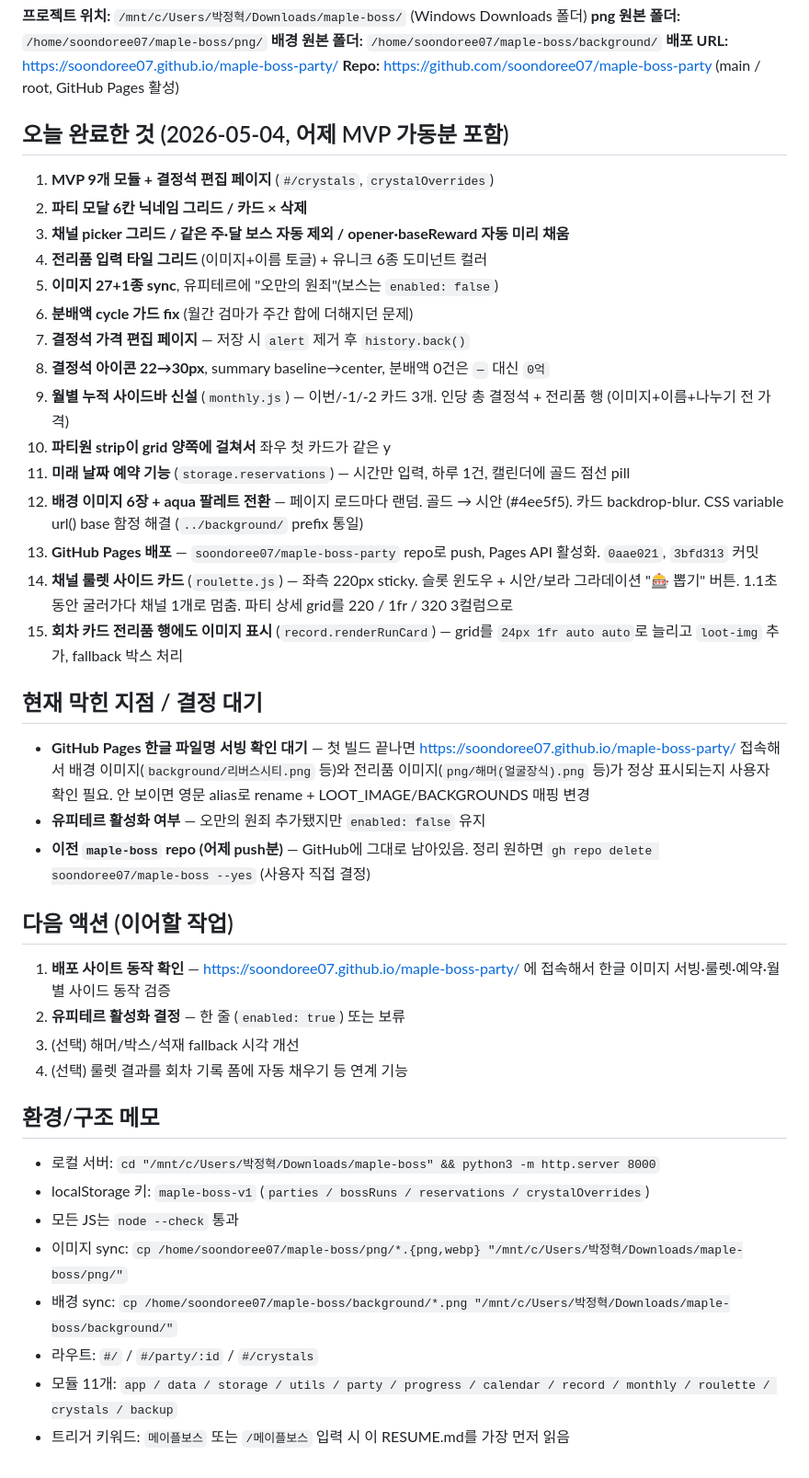
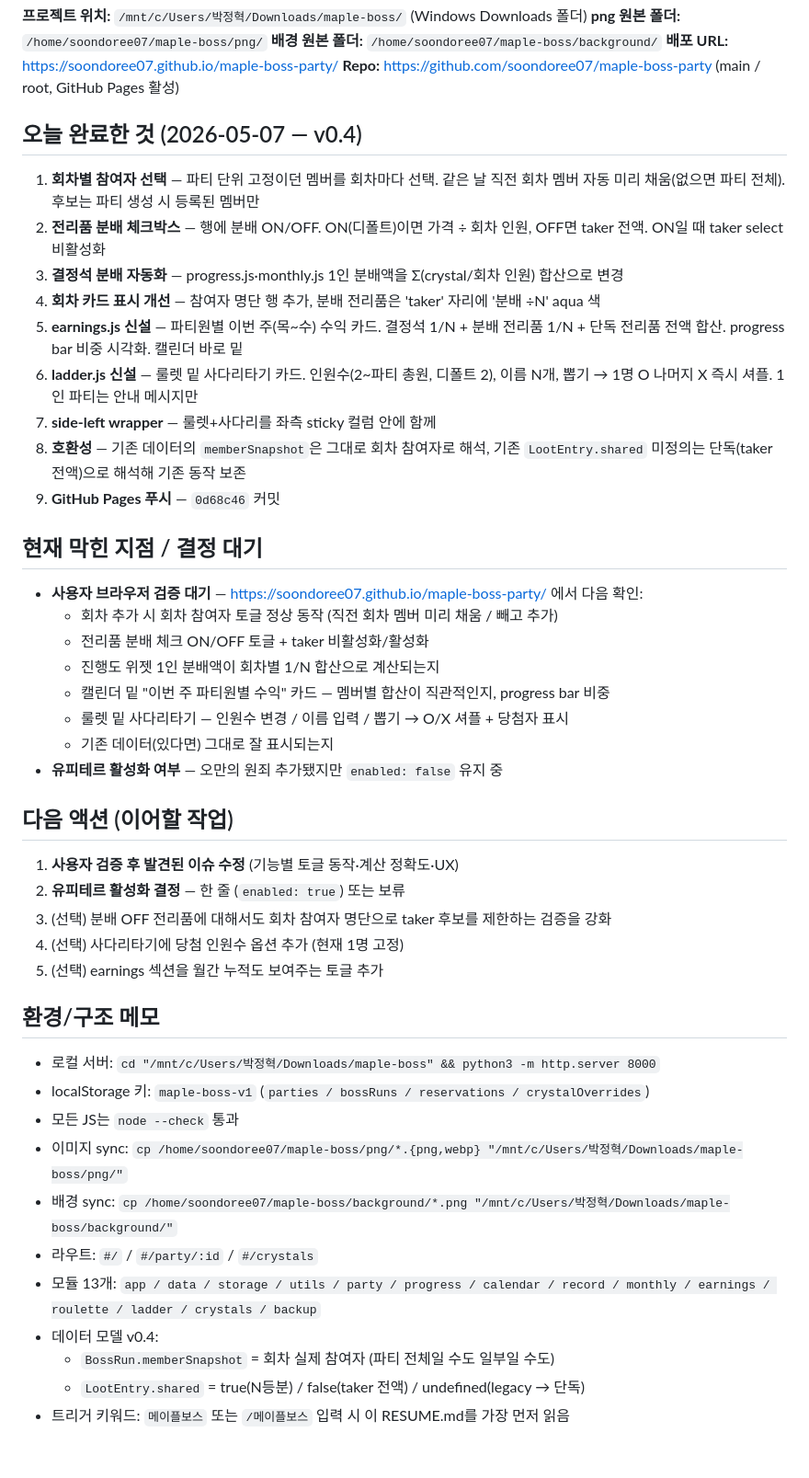
Before and after one commit to soondoree07/maple-boss-party, a Markdown page: RESUME.md, the part around one of its changes. Shown at 92% size. GitHub-like rendering.

Commit message:
docs: refresh RESUME for v0.4 (per-run members + distributed loot + earnings + ladder)
Co-Authored-By: Claude Opus 4.7 (1M context) <noreply@anthropic.com>

```diff
--- a/RESUME.md
+++ b/RESUME.md
@@ -9,36 +9,36 @@
 **배포 URL:** https://soondoree07.github.io/maple-boss-party/
 **Repo:** https://github.com/soondoree07/maple-boss-party (main / root, GitHub Pages 활성)
 
-## 오늘 완료한 것 (2026-05-04, 어제 MVP 가동분 포함)
+## 오늘 완료한 것 (2026-05-07 — v0.4)
 
-1. **MVP 9개 모듈 + 결정석 편집 페이지** (`#/crystals`, `crystalOverrides`)
-2. **파티 모달 6칸 닉네임 그리드 / 카드 × 삭제**
-3. **채널 picker 그리드 / 같은 주·달 보스 자동 제외 / opener·baseReward 자동 미리 채움**
-4. **전리품 입력 타일 그리드** (이미지+이름 토글) + 유니크 6종 도미넌트 컬러
-5. **이미지 27+1종 sync**, 유피테르에 "오만의 원죄"(보스는 `enabled: false`)
-6. **분배액 cycle 가드 fix** (월간 검마가 주간 합에 더해지던 문제)
-7. **결정석 가격 편집 페이지** — 저장 시 `alert` 제거 후 `history.back()`
-8. **결정석 아이콘 22→30px**, summary baseline→center, 분배액 0건은 `—` 대신 `0억`
-9. **월별 누적 사이드바 신설** (`monthly.js`) — 이번/-1/-2 카드 3개. 인당 총 결정석 + 전리품 행 (이미지+이름+나누기 전 가격)
-10. **파티원 strip이 grid 양쪽에 걸쳐서** 좌우 첫 카드가 같은 y
-11. **미래 날짜 예약 기능** (`storage.reservations`) — 시간만 입력, 하루 1건, 캘린더에 골드 점선 pill
-12. **배경 이미지 6장 + aqua 팔레트 전환** — 페이지 로드마다 랜덤. 골드 → 시안 (#4ee5f5). 카드 backdrop-blur. CSS variable url() base 함정 해결 (`../background/` prefix 통일)
-13. **GitHub Pages 배포** — `soondoree07/maple-boss-party` repo로 push, Pages API 활성화. `0aae021`, `3bfd313` 커밋
-14. **채널 룰렛 사이드 카드** (`roulette.js`) — 좌측 220px sticky. 슬롯 윈도우 + 시안/보라 그라데이션 "🎰 뽑기" 버튼. 1.1초 동안 굴러가다 채널 1개로 멈춤. 파티 상세 grid를 220 / 1fr / 320 3컬럼으로
-15. **회차 카드 전리품 행에도 이미지 표시** (`record.renderRunCard`) — grid를 `24px 1fr auto auto`로 늘리고 `loot-img` 추가, fallback 박스 처리
+1. **회차별 참여자 선택** — 파티 단위 고정이던 멤버를 회차마다 선택. 같은 날 직전 회차 멤버 자동 미리 채움(없으면 파티 전체). 후보는 파티 생성 시 등록된 멤버만
+2. **전리품 분배 체크박스** — 행에 분배 ON/OFF. ON(디폴트)이면 가격 ÷ 회차 인원, OFF면 taker 전액. ON일 때 taker select 비활성화
+3. **결정석 분배 자동화** — progress.js·monthly.js 1인 분배액을 Σ(crystal/회차 인원) 합산으로 변경
+4. **회차 카드 표시 개선** — 참여자 명단 행 추가, 분배 전리품은 'taker' 자리에 '분배 ÷N' aqua 색
+5. **earnings.js 신설** — 파티원별 이번 주(목~수) 수익 카드. 결정석 1/N + 분배 전리품 1/N + 단독 전리품 전액 합산. progress bar 비중 시각화. 캘린더 바로 밑
+6. **ladder.js 신설** — 룰렛 밑 사다리타기 카드. 인원수(2~파티 총원, 디폴트 2), 이름 N개, 뽑기 → 1명 O 나머지 X 즉시 셔플. 1인 파티는 안내 메시지만
+7. **side-left wrapper** — 룰렛+사다리를 좌측 sticky 컬럼 안에 함께
+8. **호환성** — 기존 데이터의 `memberSnapshot`은 그대로 회차 참여자로 해석, 기존 `LootEntry.shared` 미정의는 단독(taker 전액)으로 해석해 기존 동작 보존
+9. **GitHub Pages 푸시** — `0d68c46` 커밋
 
 ## 현재 막힌 지점 / 결정 대기
 
-- **GitHub Pages 한글 파일명 서빙 확인 대기** — 첫 빌드 끝나면 https://soondoree07.github.io/maple-boss-party/ 접속해서 배경 이미지(`background/리버스시티.png` 등)와 전리품 이미지(`png/해머(얼굴장식).png` 등)가 정상 표시되는지 사용자 확인 필요. 안 보이면 영문 alias로 rename + LOOT_IMAGE/BACKGROUNDS 매핑 변경
-- **유피테르 활성화 여부** — 오만의 원죄 추가됐지만 `enabled: false` 유지
-- **이전 `maple-boss` repo (어제 push분)** — GitHub에 그대로 남아있음. 정리 원하면 `gh repo delete soondoree07/maple-boss --yes` (사용자 직접 결정)
+- **사용자 브라우저 검증 대기** — https://soondoree07.github.io/maple-boss-party/ 에서 다음 확인:
+  - 회차 추가 시 회차 참여자 토글 정상 동작 (직전 회차 멤버 미리 채움 / 빼고 추가)
+  - 전리품 분배 체크 ON/OFF 토글 + taker 비활성화/활성화
+  - 진행도 위젯 1인 분배액이 회차별 1/N 합산으로 계산되는지
+  - 캘린더 밑 "이번 주 파티원별 수익" 카드 — 멤버별 합산이 직관적인지, progress bar 비중
+  - 룰렛 밑 사다리타기 — 인원수 변경 / 이름 입력 / 뽑기 → O/X 셔플 + 당첨자 표시
+  - 기존 데이터(있다면) 그대로 잘 표시되는지
+- **유피테르 활성화 여부** — 오만의 원죄 추가됐지만 `enabled: false` 유지 중
 
 ## 다음 액션 (이어할 작업)
 
-1. **배포 사이트 동작 확인** — https://soondoree07.github.io/maple-boss-party/ 에 접속해서 한글 이미지 서빙·룰렛·예약·월별 사이드 동작 검증
+1. **사용자 검증 후 발견된 이슈 수정** (기능별 토글 동작·계산 정확도·UX)
 2. **유피테르 활성화 결정** — 한 줄 (`enabled: true`) 또는 보류
-3. (선택) 해머/박스/석재 fallback 시각 개선
-4. (선택) 룰렛 결과를 회차 기록 폼에 자동 채우기 등 연계 기능
+3. (선택) 분배 OFF 전리품에 대해서도 회차 참여자 명단으로 taker 후보를 제한하는 검증을 강화
+4. (선택) 사다리타기에 당첨 인원수 옵션 추가 (현재 1명 고정)
+5. (선택) earnings 섹션을 월간 누적도 보여주는 토글 추가
 
 ## 환경/구조 메모
 
@@ -48,5 +48,8 @@
 - 이미지 sync: `cp /home/soondoree07/maple-boss/png/*.{png,webp} "/mnt/c/Users/박정혁/Downloads/maple-boss/png/"`
 - 배경 sync: `cp /home/soondoree07/maple-boss/background/*.png "/mnt/c/Users/박정혁/Downloads/maple-boss/background/"`
 - 라우트: `#/` / `#/party/:id` / `#/crystals`
-- 모듈 11개: `app / data / storage / utils / party / progress / calendar / record / monthly / roulette / crystals / backup`
+- 모듈 13개: `app / data / storage / utils / party / progress / calendar / record / monthly / earnings / roulette / ladder / crystals / backup`
+- 데이터 모델 v0.4:
+  - `BossRun.memberSnapshot` = 회차 실제 참여자 (파티 전체일 수도 일부일 수도)
+  - `LootEntry.shared` = true(N등분) / false(taker 전액) / undefined(legacy → 단독)
 - 트리거 키워드: `메이플보스` 또는 `/메이플보스` 입력 시 이 RESUME.md를 가장 먼저 읽음
```
Also changed, not shown: other parts of RESUME.md (+1 -1 lines).
